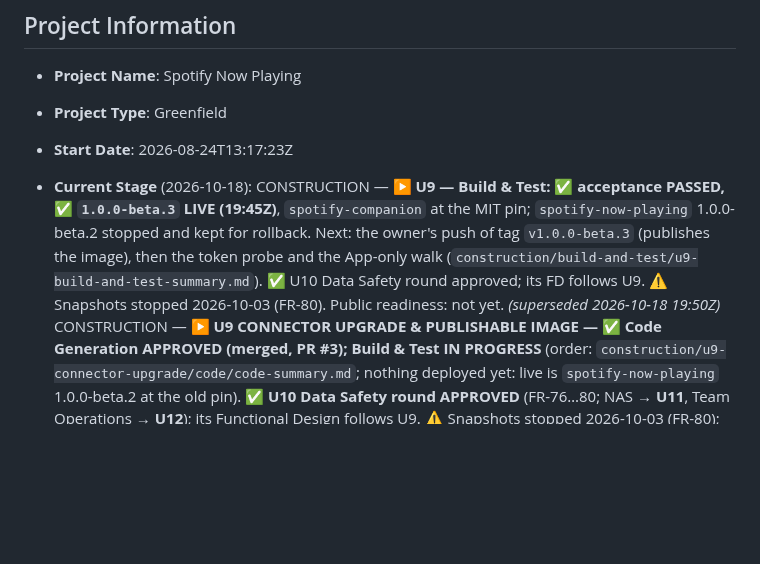
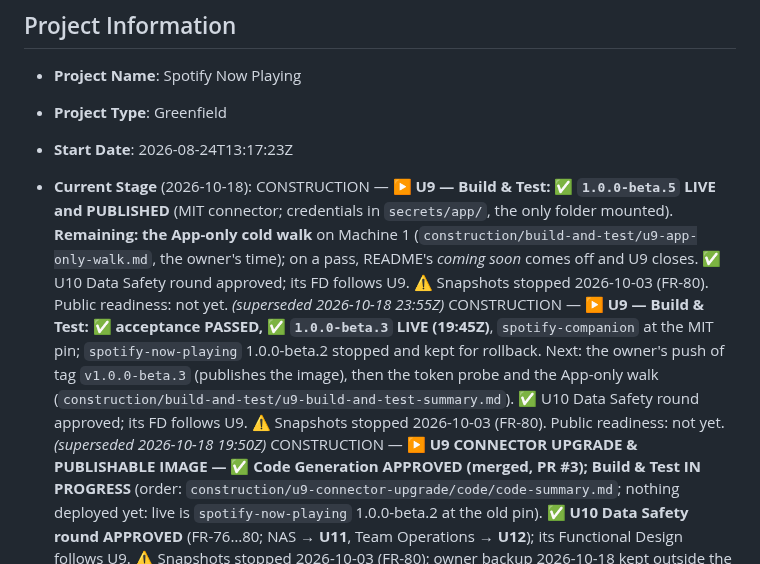
Before and after one commit to kuhndj67/spotify-companion, a Markdown page: aidlc-docs/aidlc-state.md, the part around the change. Rendered like a GitHub page; blank space fills up the shorter version.

Commit message:
U9: 1.0.0-beta.5 live and published (credentials moved to secrets/app/; least privilege seen in the live container)
Co-Authored-By: Claude Opus 5.5 <noreply@anthropic.com>

```diff
--- a/aidlc-docs/aidlc-state.md
+++ b/aidlc-docs/aidlc-state.md
@@ -4,7 +4,8 @@
 - **Project Name**: Spotify Now Playing
 - **Project Type**: Greenfield
 - **Start Date**: 2026-08-24T13:17:23Z
-- **Current Stage** (2026-10-18): CONSTRUCTION — **▶ U9 — Build & Test: ✅ acceptance PASSED, ✅ `1.0.0-beta.3` LIVE (19:45Z)**, `spotify-companion` at the MIT pin; `spotify-now-playing` 1.0.0-beta.2 stopped and kept for rollback. Next: the owner's push of tag `v1.0.0-beta.3` (publishes the image), then the token probe and the App-only walk (`construction/build-and-test/u9-build-and-test-summary.md`). ✅ U10 Data Safety round approved; its FD follows U9. ⚠️ Snapshots stopped 2026-10-03 (FR-80). Public readiness: not yet.
+- **Current Stage** (2026-10-18): CONSTRUCTION — **▶ U9 — Build & Test: ✅ `1.0.0-beta.5` LIVE and PUBLISHED** (MIT connector; credentials in `secrets/app/`, the only folder mounted). **Remaining: the App-only cold walk** on Machine 1 (`construction/build-and-test/u9-app-only-walk.md`, the owner's time); on a pass, README's *coming soon* comes off and U9 closes. ✅ U10 Data Safety round approved; its FD follows U9. ⚠️ Snapshots stopped 2026-10-03 (FR-80). Public readiness: not yet.
+  *(superseded 2026-10-18 23:55Z)* CONSTRUCTION — **▶ U9 — Build & Test: ✅ acceptance PASSED, ✅ `1.0.0-beta.3` LIVE (19:45Z)**, `spotify-companion` at the MIT pin; `spotify-now-playing` 1.0.0-beta.2 stopped and kept for rollback. Next: the owner's push of tag `v1.0.0-beta.3` (publishes the image), then the token probe and the App-only walk (`construction/build-and-test/u9-build-and-test-summary.md`). ✅ U10 Data Safety round approved; its FD follows U9. ⚠️ Snapshots stopped 2026-10-03 (FR-80). Public readiness: not yet.
   *(superseded 2026-10-18 19:50Z)* CONSTRUCTION — **▶ U9 CONNECTOR UPGRADE & PUBLISHABLE IMAGE — ✅ Code Generation APPROVED (merged, PR #3); Build & Test IN PROGRESS** (order: `construction/u9-connector-upgrade/code/code-summary.md`; nothing deployed yet: live is `spotify-now-playing` 1.0.0-beta.2 at the old pin). ✅ **U10 Data Safety round APPROVED** (FR-76…80; NAS → **U11**, Team Operations → **U12**); its Functional Design follows U9. ⚠️ Snapshots stopped 2026-10-03 (FR-80); owner backup 2026-10-18 kept outside the repo. Public readiness: not yet.
   *(superseded 2026-10-19)* CONSTRUCTION — **▶ U9 CONNECTOR UPGRADE & PUBLISHABLE IMAGE — ✅ Code Generation COMPLETE, **merged to `main` (PR #3)**, awaiting approval → Build & Test** (owed list: `construction/u9-connector-upgrade/code/code-summary.md`; nothing deployed: live is `spotify-now-playing` 1.0.0-beta.2 at the old pin). ▶ **INCEPTION, in parallel: U10 Data Safety declared** (FR-76…80; Requirements Q29–33 = A, Units Q8 = A; NAS → **U11**, Team Operations → **U12**), awaiting approval of the round. ⚠️ Automatic snapshots silently stopped 2026-10-03 (FR-80). Public readiness: not yet (`u9-connector-upgrade/code/public-readiness-review.md`). Work on branch `inception-data-safety`.
   *(superseded 2026-10-18)* CONSTRUCTION — **▶ U9 CONNECTOR UPGRADE & PUBLISHABLE IMAGE — ✅ FD, NFR, Infrastructure Design APPROVED; ✅ Code Generation COMPLETE (13 steps, 1701 tests, `npm run verify` green), awaiting approval → Build & Test.** Branch `u9-connector-upgrade`, draft PR #3 (standard branch + PR flow since 2026-10-18). Entry point `construction/u9-connector-upgrade/HANDOFF.md`; owed list in `code/code-summary.md`. ⚠️ Nothing deployed: live is `spotify-now-playing` 1.0.0-beta.2 at the old pin. Public readiness reviewed: **not yet**, owner disclosure choices (`code/public-readiness-review.md`). ▶ **Also open: Inception round for a new Data Safety unit before the NAS**: Requirements Q29–33, Units Q8 (owner, 2026-10-18; ⚠️ automatic snapshots silently stopped 2026-10-03).
```
Also changed, not shown: 2 other files.
